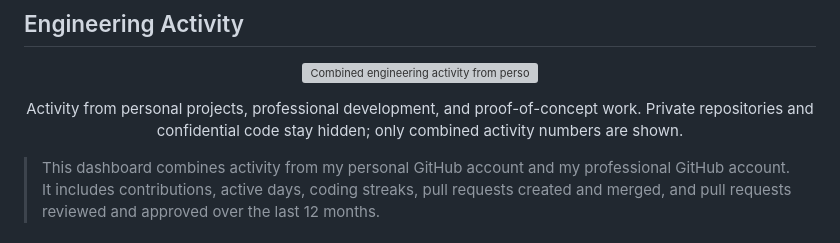
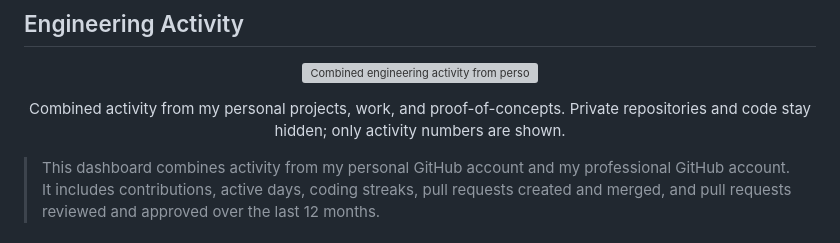
Before and after one commit to dedipya001/dedipya001, a Markdown page: README.md, the part around the change. Rendered like a GitHub page; grey boxes are pictures that could not be loaded.

Commit message:
Use simpler activity description

```diff
--- a/README.md
+++ b/README.md
@@ -40,7 +40,7 @@ CPQ & RLM AI Layer   Applied ML            Product Engineering
 </p>
 
 <p align="center">
-  Activity from personal projects, professional development, and proof-of-concept work. Private repositories and confidential code stay hidden; only combined activity numbers are shown.
+  Combined activity from my personal projects, work, and proof-of-concepts. Private repositories and code stay hidden; only activity numbers are shown.
 </p>
 
 > This dashboard combines activity from my personal GitHub account and my professional GitHub account. It includes contributions, active days, coding streaks, pull requests created and merged, and pull requests reviewed and approved over the last 12 months.
```
